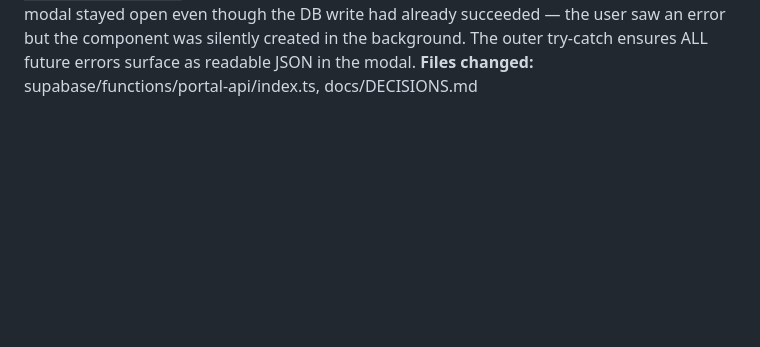
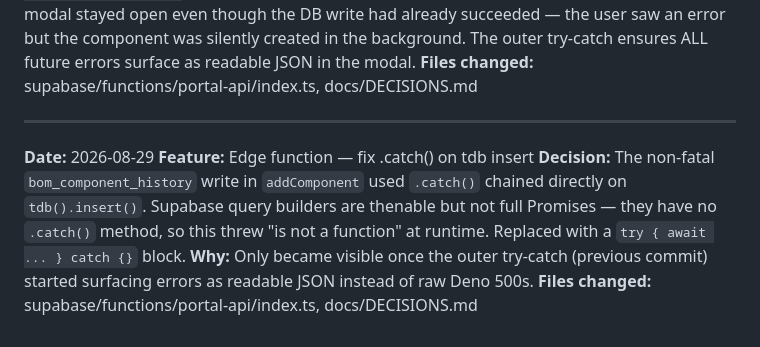
Before and after one commit to ziirvass/rushroom-compliance-portal, a Markdown page: docs/DECISIONS.md, the part around the change. GitHub-like rendering; blank space fills up the shorter version.

Commit message:
docs(ship): log .catch() on tdb insert fix
Co-Authored-By: Claude Sonnet 4.6 <noreply@anthropic.com>

```diff
--- a/docs/DECISIONS.md
+++ b/docs/DECISIONS.md
@@ -154,3 +154,10 @@ _Append-only. Claude Code appends one entry here after every /ship._
 **Decision:** Wrapped the entire `Deno.serve` handler body in a top-level try-catch that returns `json({ error: err.message }, 500)` — a CORS-compliant response — instead of letting Deno catch it and emit a raw 500 without CORS headers. Also null-guarded the two `maybeSingle()` inserts in `addComponent` (comp and ver): if either returns null with no error, the function now returns a 400 with a diagnostic message rather than throwing a `TypeError` on `.id`.
 **Why:** Any unhandled exception in an action handler was producing a Deno-level 500 without `Access-Control-Allow-Origin`. Safari reports this as "Load failed"; Chrome as "Failed to fetch". The modal stayed open even though the DB write had already succeeded — the user saw an error but the component was silently created in the background. The outer try-catch ensures ALL future errors surface as readable JSON in the modal.
 **Files changed:** supabase/functions/portal-api/index.ts, docs/DECISIONS.md
+
+---
+**Date:** 2026-08-29
+**Feature:** Edge function — fix .catch() on tdb insert
+**Decision:** The non-fatal `bom_component_history` write in `addComponent` used `.catch()` chained directly on `tdb().insert()`. Supabase query builders are thenable but not full Promises — they have no `.catch()` method, so this threw "is not a function" at runtime. Replaced with a `try { await ... } catch {}` block.
+**Why:** Only became visible once the outer try-catch (previous commit) started surfacing errors as readable JSON instead of raw Deno 500s.
+**Files changed:** supabase/functions/portal-api/index.ts, docs/DECISIONS.md
```
